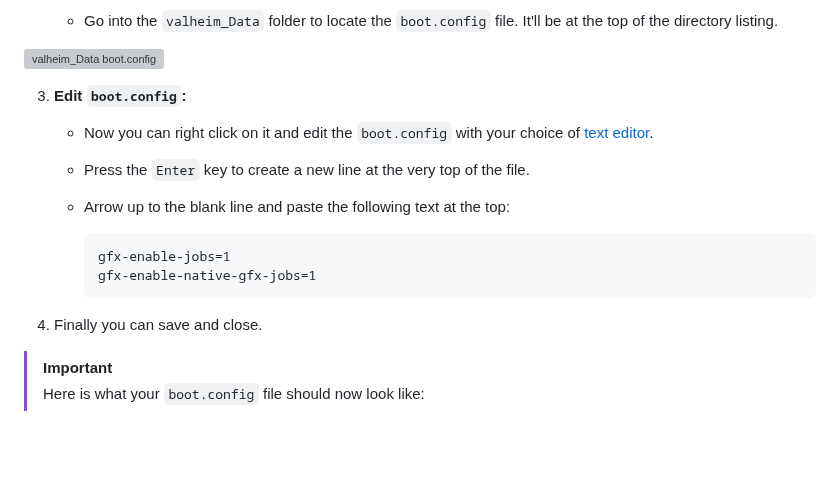
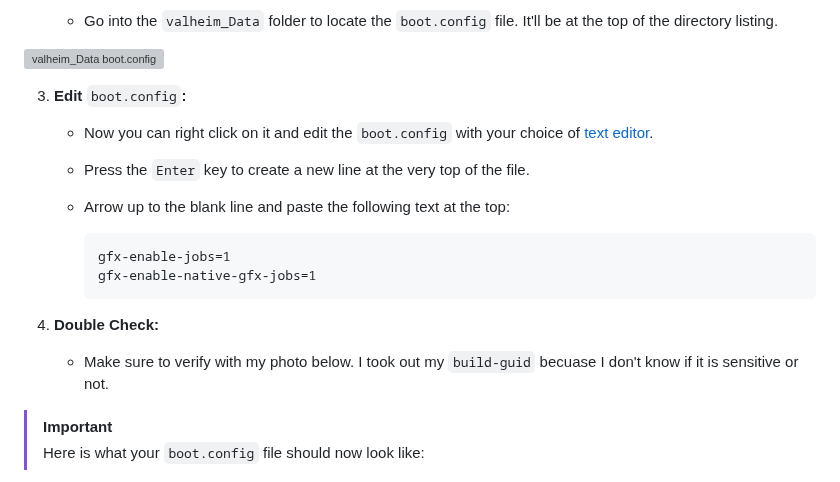
Before and after one commit to RobThePCGuy/Performance-Mod-Guide-For-Valheim, a Markdown page: README.md, the part around the change. GitHub-like rendering; blank space fills up the shorter version; grey boxes are pictures that could not be loaded.

````diff
--- a/README.md
+++ b/README.md
@@ -34,7 +34,7 @@ Explore the guide, which is broken down into sections and designed for flexibili
 
   ![valheim_Data boot.config](https://github.com/ZeroOneZero/Performance-Mod-Guide-For-Valheim/blob/main/images/valheim_data-boot-config.png?raw=true)
 
-3. **Edit `boot.config`:**
+3. **Edit** `boot.config`**:**
    - Now you can right click on it and edit the `boot.config` with your choice of [text editor](https://notepad-plus-plus.org/).
    - Press the `Enter` key to create a new line at the very top of the file.
    - Arrow up to the blank line and paste the following text at the top:
@@ -44,7 +44,8 @@ Explore the guide, which is broken down into sections and designed for flexibili
      gfx-enable-native-gfx-jobs=1
      ```
 
-4. Finally you can save and close.
+4. **Double Check:**
+   - Make sure to verify with my photo below. I took out my `build-guid` becuase I don't know if it is sensitive or not.
 
 > [!IMPORTANT]
 > Here is what your `boot.config` file should now look like:
````
